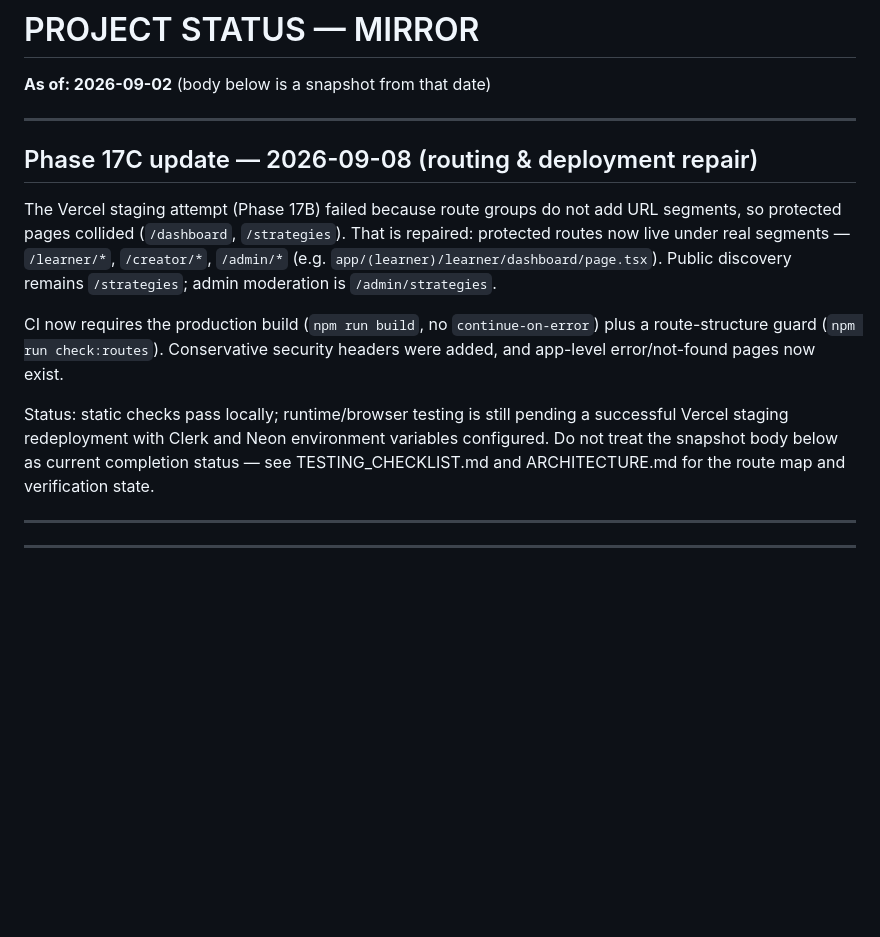
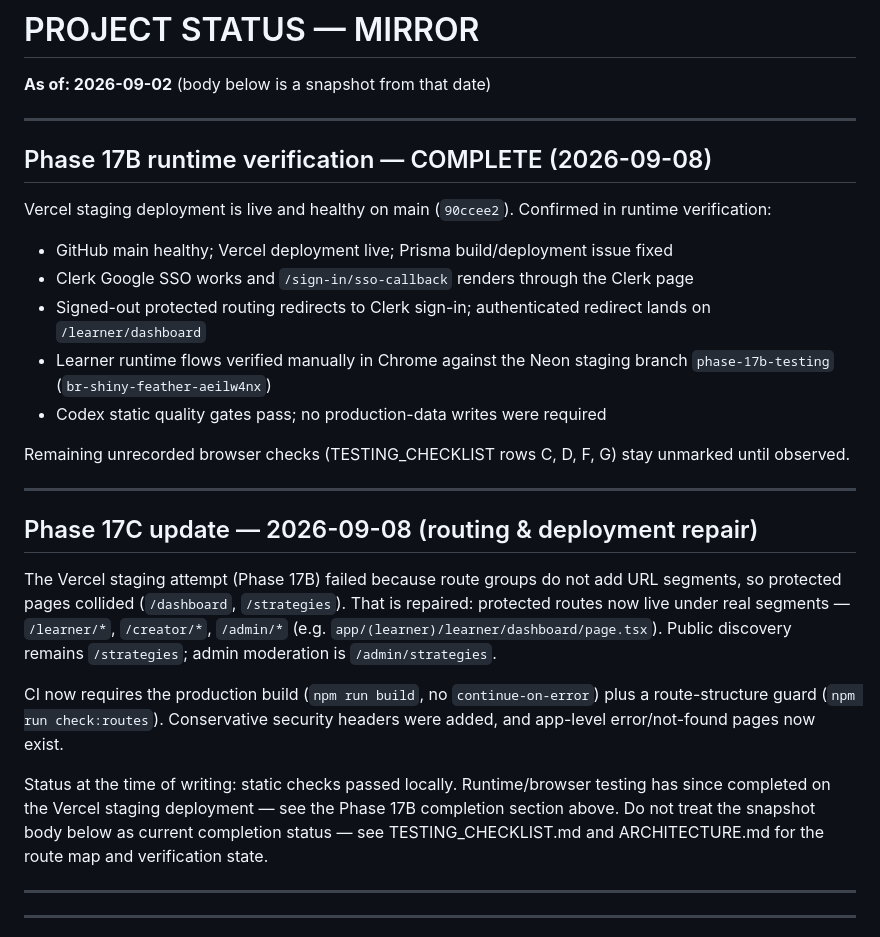
Before and after one commit to GabrielKelvin0/MIRROR, a Markdown page: PROJECT_STATUS.md, the part around the change. Drawn GitHub-style; blank space fills up the shorter version.

```diff
--- a/PROJECT_STATUS.md
+++ b/PROJECT_STATUS.md
@@ -1,5 +1,21 @@
 # PROJECT STATUS — MIRROR
 **As of: 2026-09-02** (body below is a snapshot from that date)
+
+---
+
+## Phase 17B runtime verification — COMPLETE (2026-09-08)
+
+Vercel staging deployment is live and healthy on main (`90ccee2`). Confirmed
+in runtime verification:
+
+- GitHub main healthy; Vercel deployment live; Prisma build/deployment issue fixed
+- Clerk Google SSO works and `/sign-in/sso-callback` renders through the Clerk page
+- Signed-out protected routing redirects to Clerk sign-in; authenticated redirect lands on `/learner/dashboard`
+- Learner runtime flows verified manually in Chrome against the Neon staging branch `phase-17b-testing` (`br-shiny-feather-aeilw4nx`)
+- Codex static quality gates pass; no production-data writes were required
+
+Remaining unrecorded browser checks (TESTING_CHECKLIST rows C, D, F, G) stay
+unmarked until observed.
 
 ---
 
@@ -15,9 +31,9 @@ CI now requires the production build (`npm run build`, no `continue-on-error`)
 plus a route-structure guard (`npm run check:routes`). Conservative security
 headers were added, and app-level error/not-found pages now exist.
 
-Status: static checks pass locally; runtime/browser testing is still pending a
-successful Vercel staging redeployment with Clerk and Neon environment
-variables configured. Do not treat the snapshot body below as current
+Status at the time of writing: static checks passed locally. Runtime/browser
+testing has since completed on the Vercel staging deployment — see the
+Phase 17B completion section above. Do not treat the snapshot body below as current
 completion status — see TESTING_CHECKLIST.md and ARCHITECTURE.md for the route
 map and verification state.
 
```
Also changed, not shown: README.md (+6 -6 lines), TESTING_CHECKLIST.md (+23 -0 lines).
